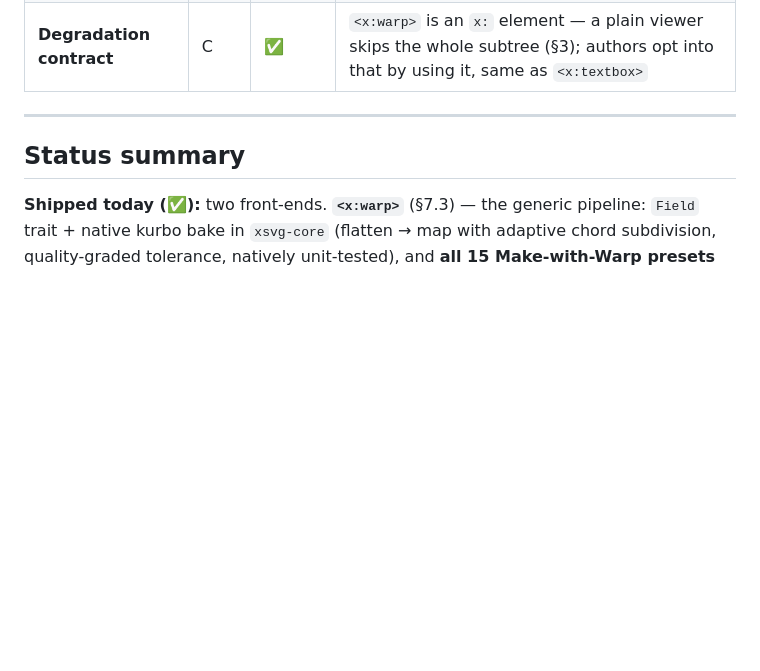
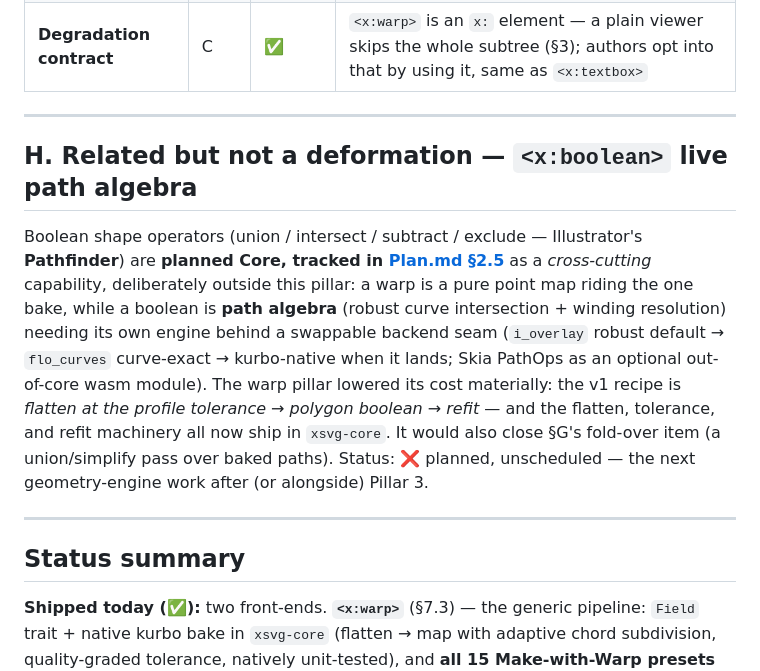
Before and after one commit to visioncortex/xsvg, a Markdown page: docs/Transform.md, the part around the change. Drawn GitHub-style; blank space fills up the shorter version.

Commit message:
docs: Transform.md §H — situate <x:boolean> relative to the pillar
Booleans are planned Core (Plan §2.5, cross-cutting — path algebra, not a
field), not part of the deformation pipeline; note that the warp work
(flatten/tolerance/refit in core) lowered the v1 boolean cost and that a
boolean pass would close §G's fold-over item.

```diff
--- a/docs/Transform.md
+++ b/docs/Transform.md
@@ -160,6 +160,21 @@ variant of the bake (map anchors + handles, don't flatten). The space-field subs
 
 ---
 
+## H. Related but not a deformation — `<x:boolean>` live path algebra
+
+Boolean shape operators (union / intersect / subtract / exclude — Illustrator's **Pathfinder**) are
+**planned Core, tracked in [Plan.md §2.5](Plan.md)** as a *cross-cutting* capability, deliberately
+outside this pillar: a warp is a pure point map riding the one bake, while a boolean is **path
+algebra** (robust curve intersection + winding resolution) needing its own engine behind a swappable
+backend seam (`i_overlay` robust default → `flo_curves` curve-exact → kurbo-native when it lands;
+Skia PathOps as an optional out-of-core wasm module). The warp pillar lowered its cost materially:
+the v1 recipe is *flatten at the profile tolerance → polygon boolean → refit* — and the flatten,
+tolerance, and refit machinery all now ship in `xsvg-core`. It would also close §G's fold-over item
+(a union/simplify pass over baked paths). Status: ❌ planned, unscheduled — the next geometry-engine
+work after (or alongside) Pillar 3.
+
+---
+
 ## Status summary
 
 **Shipped today (✅):** two front-ends.
```
